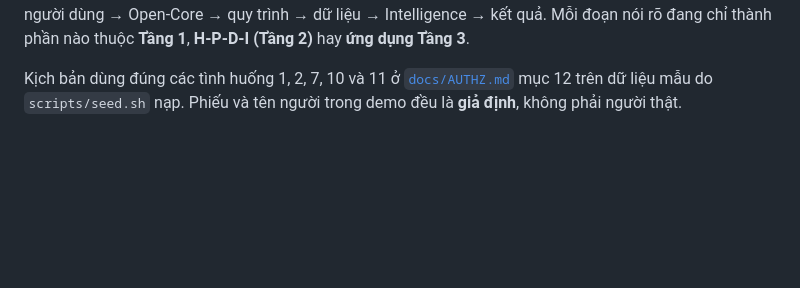
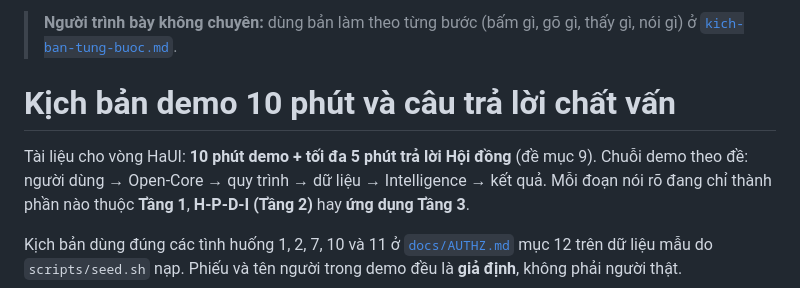
Before and after one commit to HaUI-NPC/dx-lab, a Markdown page: docs/demo/kich-ban.md, the part around the change. Drawn GitHub-style; blank space fills up the shorter version.

Commit message:
docs(demo): kịch bản demo từng bước cho người trình bày (DEMO-01)
Signed-off-by: ngothetai <thetai2382002@gmail.com>

```diff
--- a/docs/demo/kich-ban.md
+++ b/docs/demo/kich-ban.md
@@ -3,6 +3,8 @@ SPDX-FileCopyrightText: 2026 DX-Lab contributors
 
 SPDX-License-Identifier: CC-BY-4.0
 -->
+
+> **Người trình bày không chuyên:** dùng bản làm theo từng bước (bấm gì, gõ gì, thấy gì, nói gì) ở [`kich-ban-tung-buoc.md`](kich-ban-tung-buoc.md).
 
 # Kịch bản demo 10 phút và câu trả lời chất vấn
 
```
Also changed, not shown: docs/demo/kich-ban-tung-buoc.md (added, +324 -0 lines).
